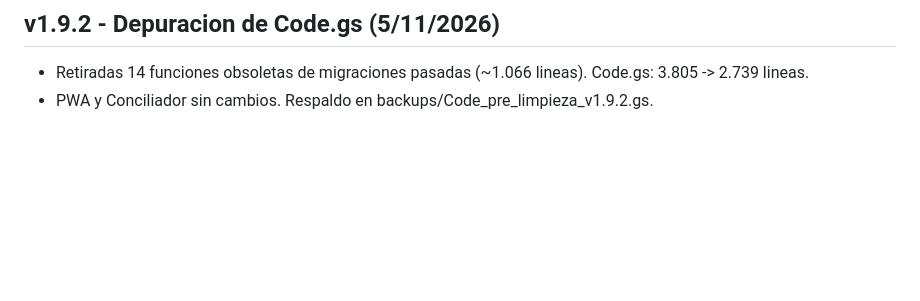
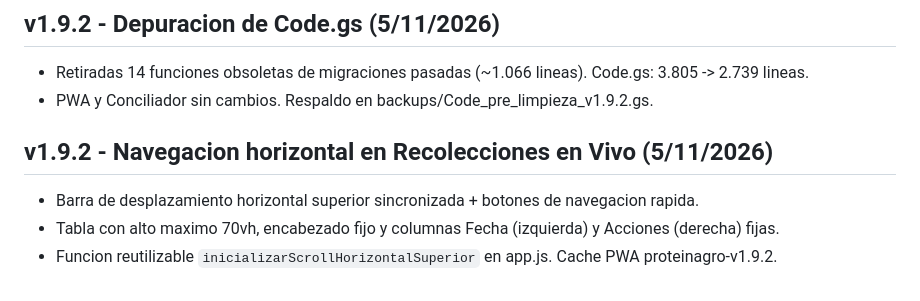
Before and after one commit to Tecnologia100/proteinagro-app, a Markdown page: PROYECTO.md, the part around the change. GitHub-like rendering; blank space fills up the shorter version.

```diff
--- a/PROYECTO.md
+++ b/PROYECTO.md
@@ -981,3 +981,9 @@ Para forzar la actualización de caché en navegadores de los conductores, incre
 ## v1.9.2 - Depuracion de Code.gs (5/11/2026)
 - Retiradas 14 funciones obsoletas de migraciones pasadas (~1.066 lineas). Code.gs: 3.805 -> 2.739 lineas.
 - PWA y Conciliador sin cambios. Respaldo en backups/Code_pre_limpieza_v1.9.2.gs.
+
+
+## v1.9.2 - Navegacion horizontal en Recolecciones en Vivo (5/11/2026)
+- Barra de desplazamiento horizontal superior sincronizada + botones de navegacion rapida.
+- Tabla con alto maximo 70vh, encabezado fijo y columnas Fecha (izquierda) y Acciones (derecha) fijas.
+- Funcion reutilizable `inicializarScrollHorizontalSuperior` en app.js. Cache PWA proteinagro-v1.9.2.
```
Also changed, not shown: GEMINI.md (+7 -0 lines).
